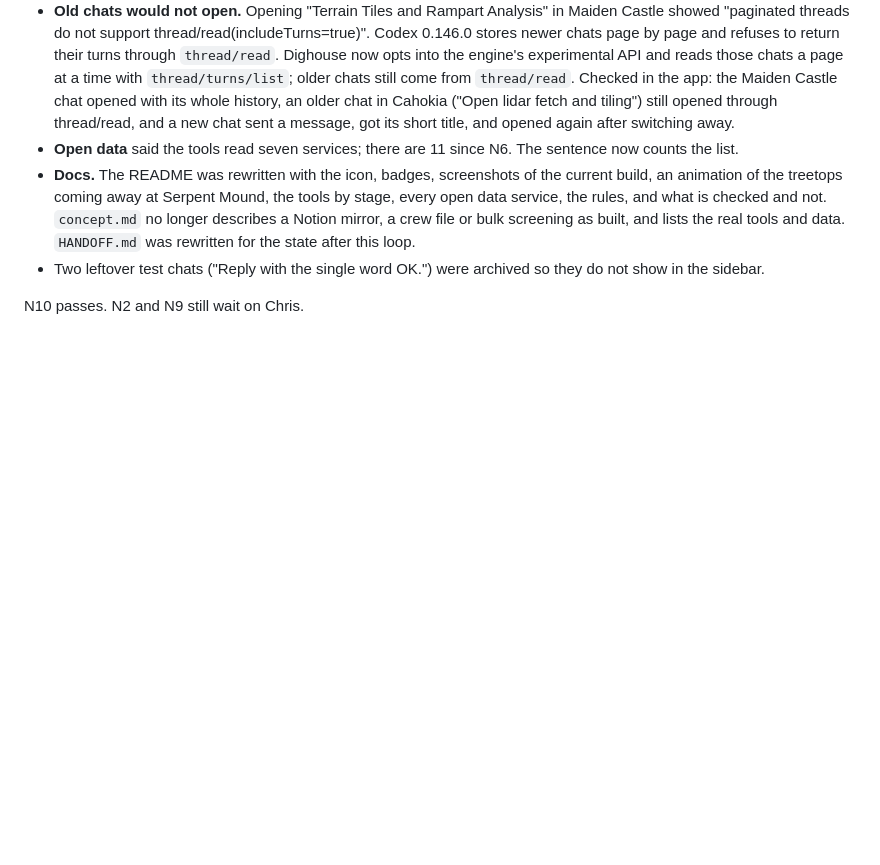
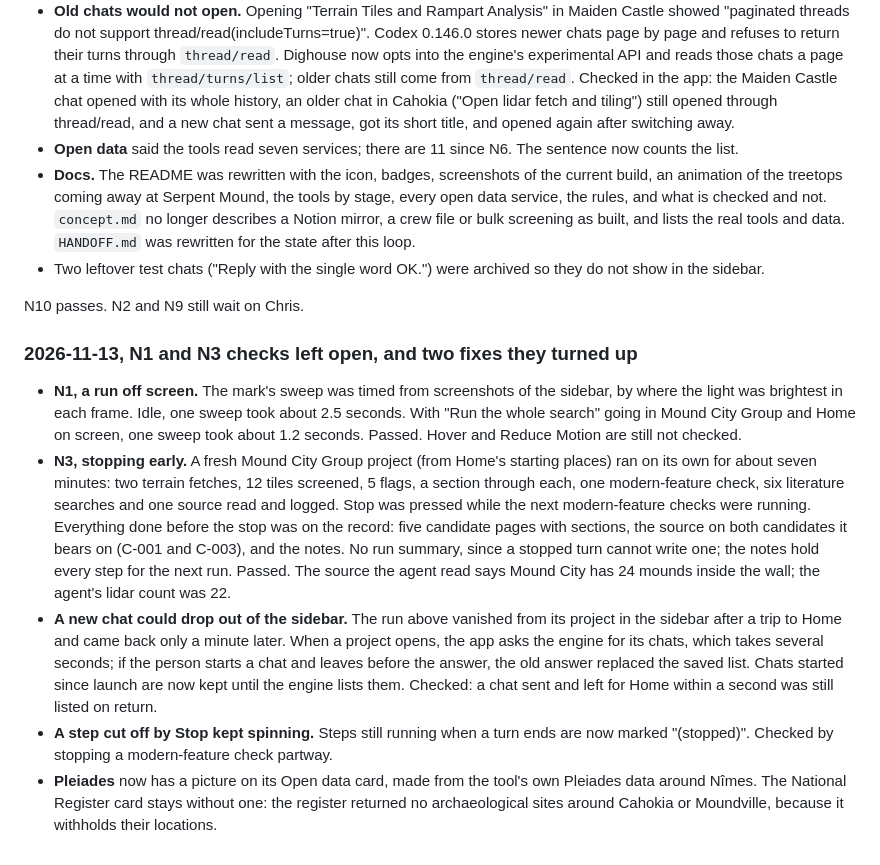
Before and after one commit to chrissotraidis/dighouse, a Markdown page: docs/NEXT_LOOP.md, the part around the change. GitHub-like rendering; blank space fills up the shorter version.

```diff
--- a/docs/NEXT_LOOP.md
+++ b/docs/NEXT_LOOP.md
@@ -135,3 +135,12 @@ Screenshots for review: `outputs/dighouse-26-welcome.jpg`, `dighouse-27-how-it-r
 - Two leftover test chats ("Reply with the single word OK.") were archived so they do not show in the sidebar.
 
 N10 passes. N2 and N9 still wait on Chris.
+
+
+### 2026-11-13, N1 and N3 checks left open, and two fixes they turned up
+
+- **N1, a run off screen.** The mark's sweep was timed from screenshots of the sidebar, by where the light was brightest in each frame. Idle, one sweep took about 2.5 seconds. With "Run the whole search" going in Mound City Group and Home on screen, one sweep took about 1.2 seconds. Passed. Hover and Reduce Motion are still not checked.
+- **N3, stopping early.** A fresh Mound City Group project (from Home's starting places) ran on its own for about seven minutes: two terrain fetches, 12 tiles screened, 5 flags, a section through each, one modern-feature check, six literature searches and one source read and logged. Stop was pressed while the next modern-feature checks were running. Everything done before the stop was on the record: five candidate pages with sections, the source on both candidates it bears on (C-001 and C-003), and the notes. No run summary, since a stopped turn cannot write one; the notes hold every step for the next run. Passed. The source the agent read says Mound City has 24 mounds inside the wall; the agent's lidar count was 22.
+- **A new chat could drop out of the sidebar.** The run above vanished from its project in the sidebar after a trip to Home and came back only a minute later. When a project opens, the app asks the engine for its chats, which takes several seconds; if the person starts a chat and leaves before the answer, the old answer replaced the saved list. Chats started since launch are now kept until the engine lists them. Checked: a chat sent and left for Home within a second was still listed on return.
+- **A step cut off by Stop kept spinning.** Steps still running when a turn ends are now marked "(stopped)". Checked by stopping a modern-feature check partway.
+- **Pleiades** now has a picture on its Open data card, made from the tool's own Pleiades data around Nîmes. The National Register card stays without one: the register returned no archaeological sites around Cahokia or Moundville, because it withholds their locations.
```
Also changed, not shown: README.md (+6 -5 lines), docs/HANDOFF.md (+4 -4 lines), app/Resources/tour/data-pleiades.jpg (added), docs/images/how-it-runs.png (deleted), 3 other files.
